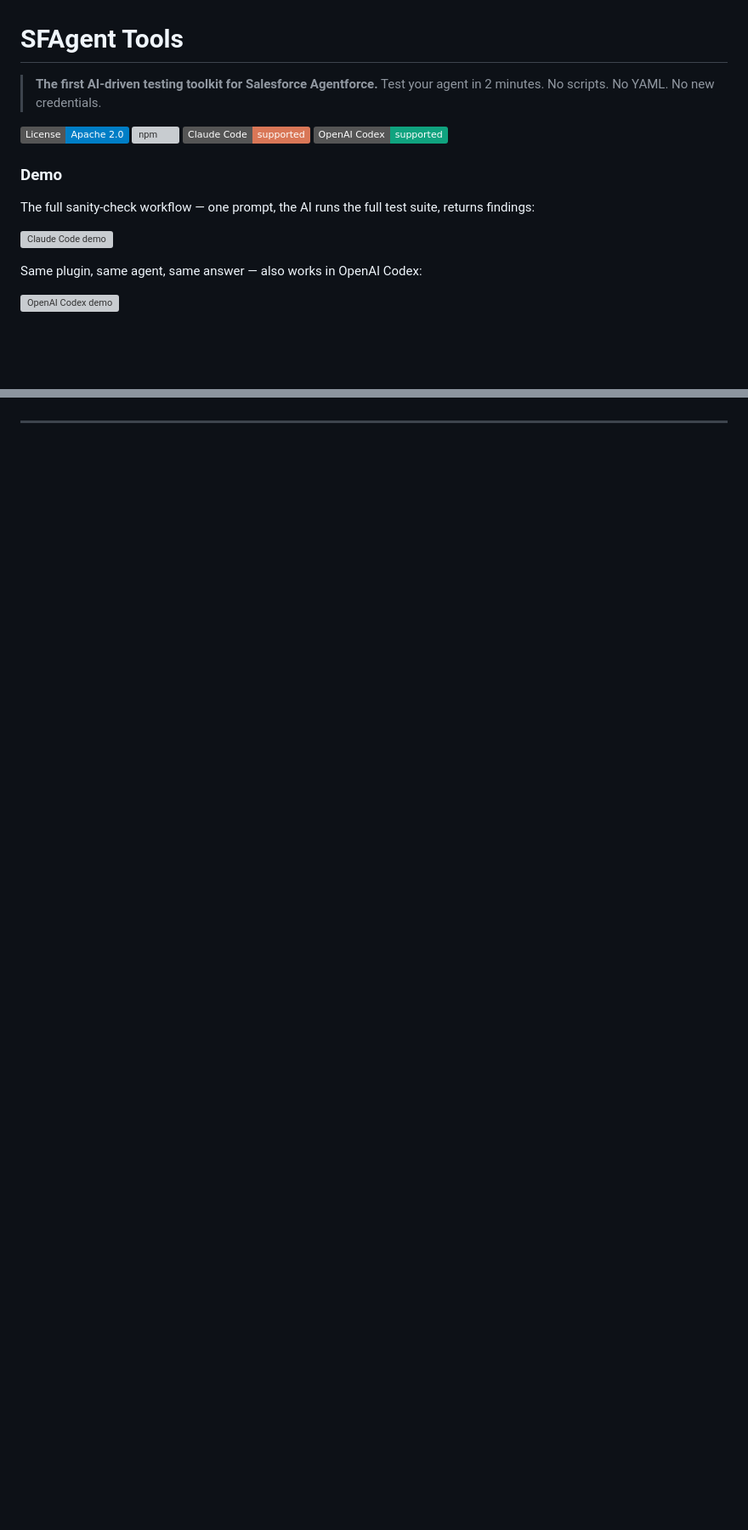
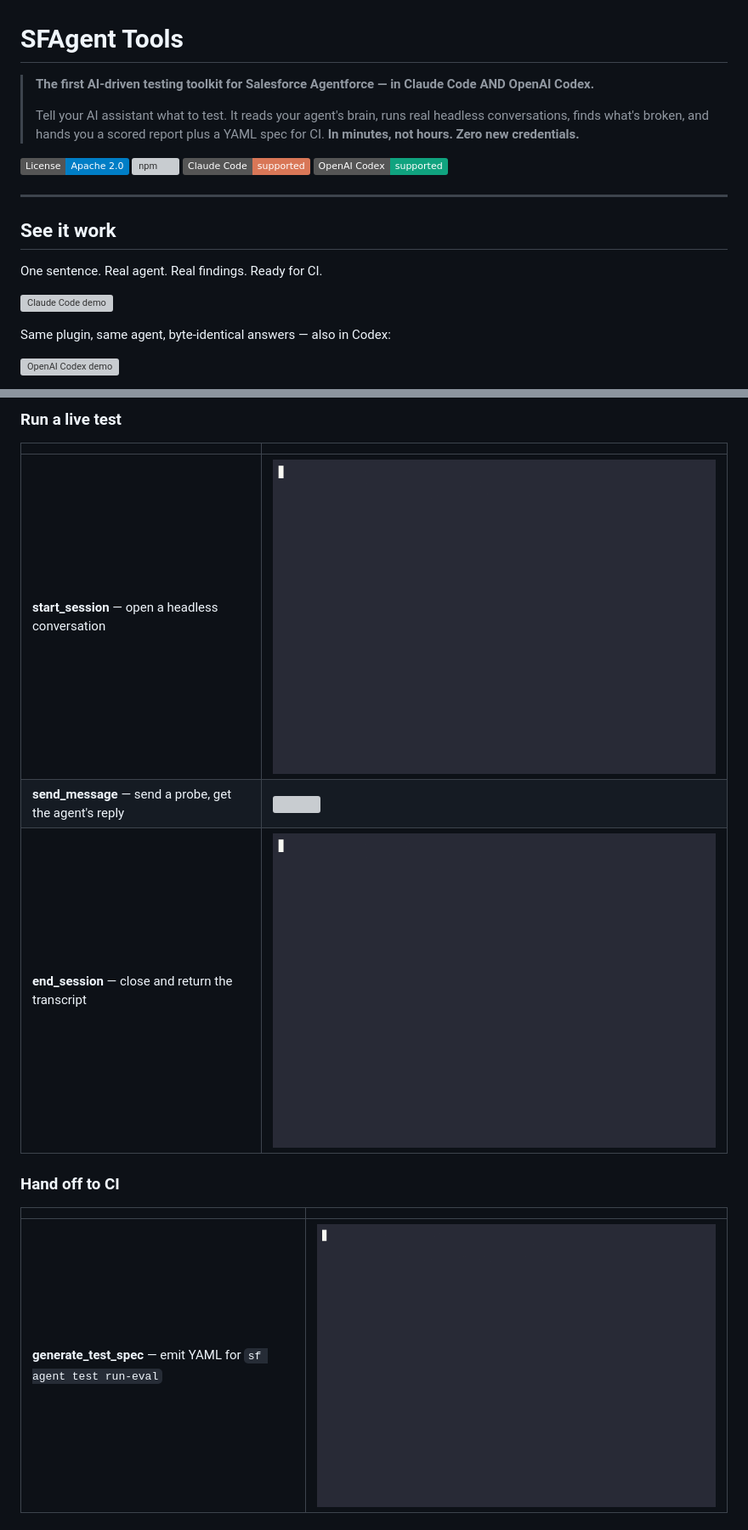
Before and after one commit to lucianostraga/sfagent-tools, a Markdown page: README.md, 2 parts joined by grey strips. Shown at 85% size. Rendered like a GitHub page; badges without logos; blank space fills up the shorter version; grey boxes are pictures that could not be loaded.

```diff
--- a/README.md
+++ b/README.md
@@ -1,19 +1,22 @@
 # SFAgent Tools
 
-> **The first AI-driven testing toolkit for Salesforce Agentforce.**
-> Test your agent in 2 minutes. No scripts. No YAML. No new credentials.
+> **The first AI-driven testing toolkit for Salesforce Agentforce — in Claude Code AND OpenAI Codex.**
+>
+> Tell your AI assistant what to test. It reads your agent's brain, runs real headless conversations, finds what's broken, and hands you a scored report plus a YAML spec for CI. **In minutes, not hours. Zero new credentials.**
 
 [![License: Apache 2.0](https://img.shields.io/badge/License-Apache_2.0-blue.svg)](LICENSE)
 [![npm](https://img.shields.io/npm/v/sfagent-tools-mcp-server.svg)](https://www.npmjs.com/package/sfagent-tools-mcp-server)
 [![Works in Claude Code](https://img.shields.io/badge/Claude_Code-supported-D97757.svg)](https://code.claude.com)
 [![Works in OpenAI Codex](https://img.shields.io/badge/OpenAI_Codex-supported-10A37F.svg)](https://developers.openai.com/codex)
 
-### Demo
+---
 
-The full sanity-check workflow — one prompt, the AI runs the full test suite, returns findings:
+## See it work
+
+One sentence. Real agent. Real findings. Ready for CI.
 
 ![Claude Code demo](demo/sfagent-claude-demo.gif)
 
-Same plugin, same agent, same answer — also works in OpenAI Codex:
+Same plugin, same agent, byte-identical answers — also in Codex:
 
 ![OpenAI Codex demo](demo/sfagent-codex-demo.gif)
@@ -71,0 +73,14 @@ And your AI does the rest.
+### Run a live test
+
+| | |
+|---|---|
+| **start_session** — open a headless conversation | ![](demo/clips/sfagent-start_session.gif) |
+| **send_message** — send a probe, get the agent's reply | ![](demo/clips/sfagent-send_message.gif) |
+| **end_session** — close and return the transcript | ![](demo/clips/sfagent-end_session.gif) |
+
+### Hand off to CI
+
+| | |
+|---|---|
+| **generate_test_spec** — emit YAML for `sf agent test run-eval` | ![](demo/clips/sfagent-generate_test_spec.gif) |
+
```
Also changed, not shown: other parts of README.md (+56 -73 lines).
